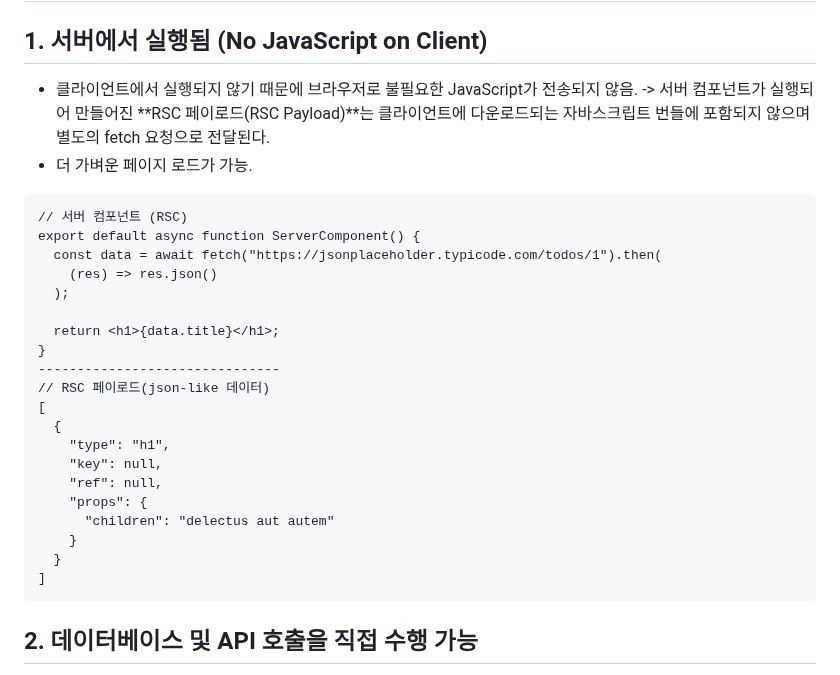
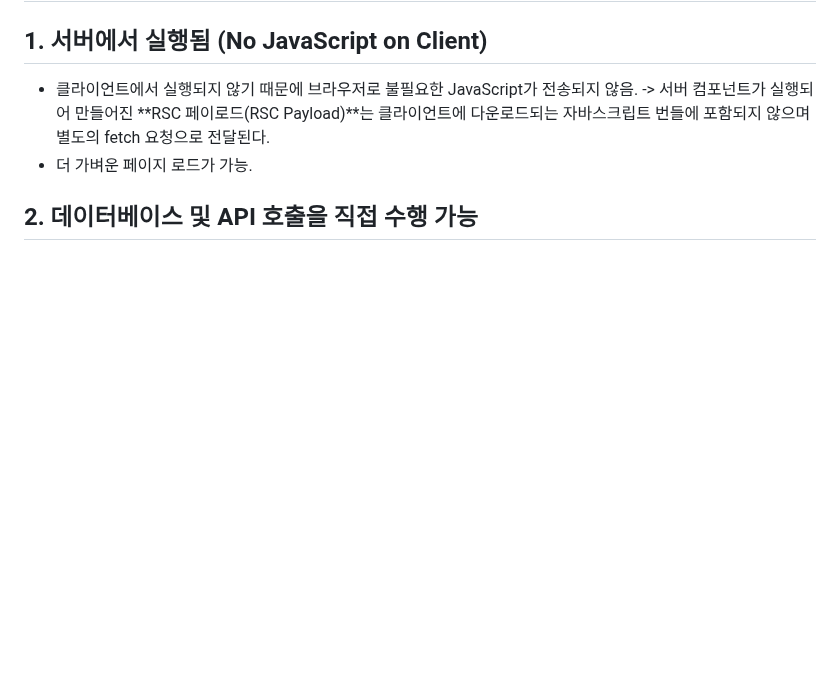
Before and after one commit to Iam-Sunghyun/TIL, a Markdown page: React/리액트 서버 컴포넌트란.md, the part around the change. Rendered like a GitHub page; blank space fills up the shorter version.

Commit message:
내용 수정

````diff
--- a/React/리액트 서버 컴포넌트란.md
+++ b/React/리액트 서버 컴포넌트란.md
@@ -23,29 +23,6 @@
 
 - 클라이언트에서 실행되지 않기 때문에 브라우저로 불필요한 JavaScript가 전송되지 않음. -> 서버 컴포넌트가 실행되어 만들어진 **RSC 페이로드(RSC Payload)**는 클라이언트에 다운로드되는 자바스크립트 번들에 포함되지 않으며 별도의 fetch 요청으로 전달된다.
 - 더 가벼운 페이지 로드가 가능.
-
-```
-// 서버 컴포넌트 (RSC)
-export default async function ServerComponent() {
-  const data = await fetch("https://jsonplaceholder.typicode.com/todos/1").then(
-    (res) => res.json()
-  );
-
-  return <h1>{data.title}</h1>;
-}
--------------------------------
-// RSC 페이로드(json-like 데이터)
-[
-  {
-    "type": "h1",
-    "key": null,
-    "ref": null,
-    "props": {
-      "children": "delectus aut autem"
-    }
-  }
-]
-```
 
 ## 2. 데이터베이스 및 API 호출을 직접 수행 가능
 
````
Also changed, not shown: React/React 동작 과정.md (+1 -1 lines).
